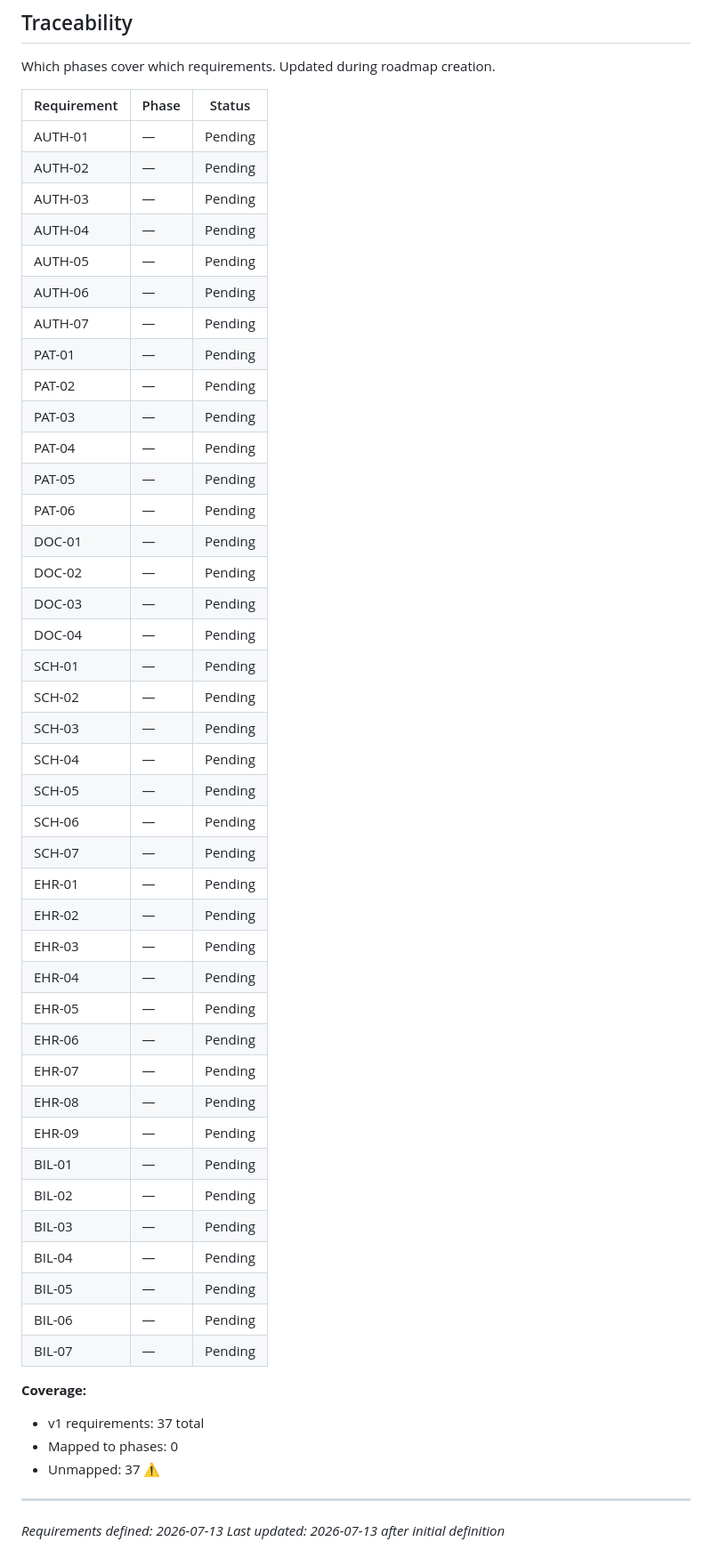
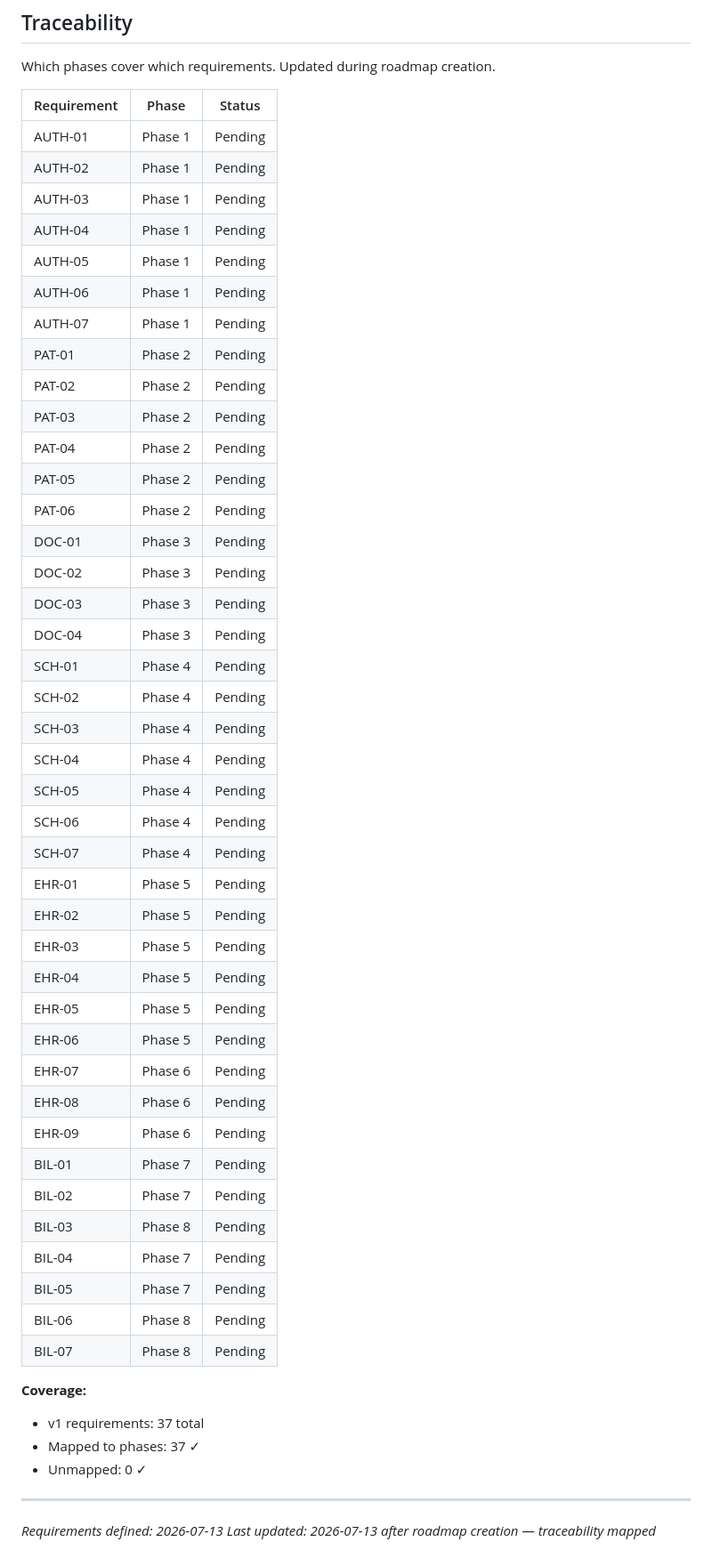
Before and after one commit to dkeemz/HMS, a Markdown page: .planning/REQUIREMENTS.md, the part around the change. Shown at 89% size. Rendered like a GitHub page.

Commit message:
docs: create roadmap (8 phases, 37 requirements, 52 plans)

```diff
--- a/.planning/REQUIREMENTS.md
+++ b/.planning/REQUIREMENTS.md
@@ -210,52 +210,52 @@ Which phases cover which requirements. Updated during roadmap creation.
 
 | Requirement | Phase | Status |
 |-------------|-------|--------|
-| AUTH-01 | — | Pending |
-| AUTH-02 | — | Pending |
-| AUTH-03 | — | Pending |
-| AUTH-04 | — | Pending |
-| AUTH-05 | — | Pending |
-| AUTH-06 | — | Pending |
-| AUTH-07 | — | Pending |
-| PAT-01 | — | Pending |
-| PAT-02 | — | Pending |
-| PAT-03 | — | Pending |
-| PAT-04 | — | Pending |
-| PAT-05 | — | Pending |
-| PAT-06 | — | Pending |
-| DOC-01 | — | Pending |
-| DOC-02 | — | Pending |
-| DOC-03 | — | Pending |
-| DOC-04 | — | Pending |
-| SCH-01 | — | Pending |
-| SCH-02 | — | Pending |
-| SCH-03 | — | Pending |
-| SCH-04 | — | Pending |
-| SCH-05 | — | Pending |
-| SCH-06 | — | Pending |
-| SCH-07 | — | Pending |
-| EHR-01 | — | Pending |
-| EHR-02 | — | Pending |
-| EHR-03 | — | Pending |
-| EHR-04 | — | Pending |
-| EHR-05 | — | Pending |
-| EHR-06 | — | Pending |
-| EHR-07 | — | Pending |
-| EHR-08 | — | Pending |
-| EHR-09 | — | Pending |
-| BIL-01 | — | Pending |
-| BIL-02 | — | Pending |
-| BIL-03 | — | Pending |
-| BIL-04 | — | Pending |
-| BIL-05 | — | Pending |
-| BIL-06 | — | Pending |
-| BIL-07 | — | Pending |
+| AUTH-01 | Phase 1 | Pending |
+| AUTH-02 | Phase 1 | Pending |
+| AUTH-03 | Phase 1 | Pending |
+| AUTH-04 | Phase 1 | Pending |
+| AUTH-05 | Phase 1 | Pending |
+| AUTH-06 | Phase 1 | Pending |
+| AUTH-07 | Phase 1 | Pending |
+| PAT-01 | Phase 2 | Pending |
+| PAT-02 | Phase 2 | Pending |
+| PAT-03 | Phase 2 | Pending |
+| PAT-04 | Phase 2 | Pending |
+| PAT-05 | Phase 2 | Pending |
+| PAT-06 | Phase 2 | Pending |
+| DOC-01 | Phase 3 | Pending |
+| DOC-02 | Phase 3 | Pending |
+| DOC-03 | Phase 3 | Pending |
+| DOC-04 | Phase 3 | Pending |
+| SCH-01 | Phase 4 | Pending |
+| SCH-02 | Phase 4 | Pending |
+| SCH-03 | Phase 4 | Pending |
+| SCH-04 | Phase 4 | Pending |
+| SCH-05 | Phase 4 | Pending |
+| SCH-06 | Phase 4 | Pending |
+| SCH-07 | Phase 4 | Pending |
+| EHR-01 | Phase 5 | Pending |
+| EHR-02 | Phase 5 | Pending |
+| EHR-03 | Phase 5 | Pending |
+| EHR-04 | Phase 5 | Pending |
+| EHR-05 | Phase 5 | Pending |
+| EHR-06 | Phase 5 | Pending |
+| EHR-07 | Phase 6 | Pending |
+| EHR-08 | Phase 6 | Pending |
+| EHR-09 | Phase 6 | Pending |
+| BIL-01 | Phase 7 | Pending |
+| BIL-02 | Phase 7 | Pending |
+| BIL-03 | Phase 8 | Pending |
+| BIL-04 | Phase 7 | Pending |
+| BIL-05 | Phase 7 | Pending |
+| BIL-06 | Phase 8 | Pending |
+| BIL-07 | Phase 8 | Pending |
 
 **Coverage:**
 - v1 requirements: 37 total
-- Mapped to phases: 0
-- Unmapped: 37 ⚠️
+- Mapped to phases: 37 ✓
+- Unmapped: 0 ✓
 
 ---
 *Requirements defined: 2026-07-13*
-*Last updated: 2026-07-13 after initial definition*
+*Last updated: 2026-07-13 after roadmap creation — traceability mapped*
```
Also changed, not shown: .planning/ROADMAP.md (added, +196 -0 lines), .planning/STATE.md (added, +72 -0 lines).
